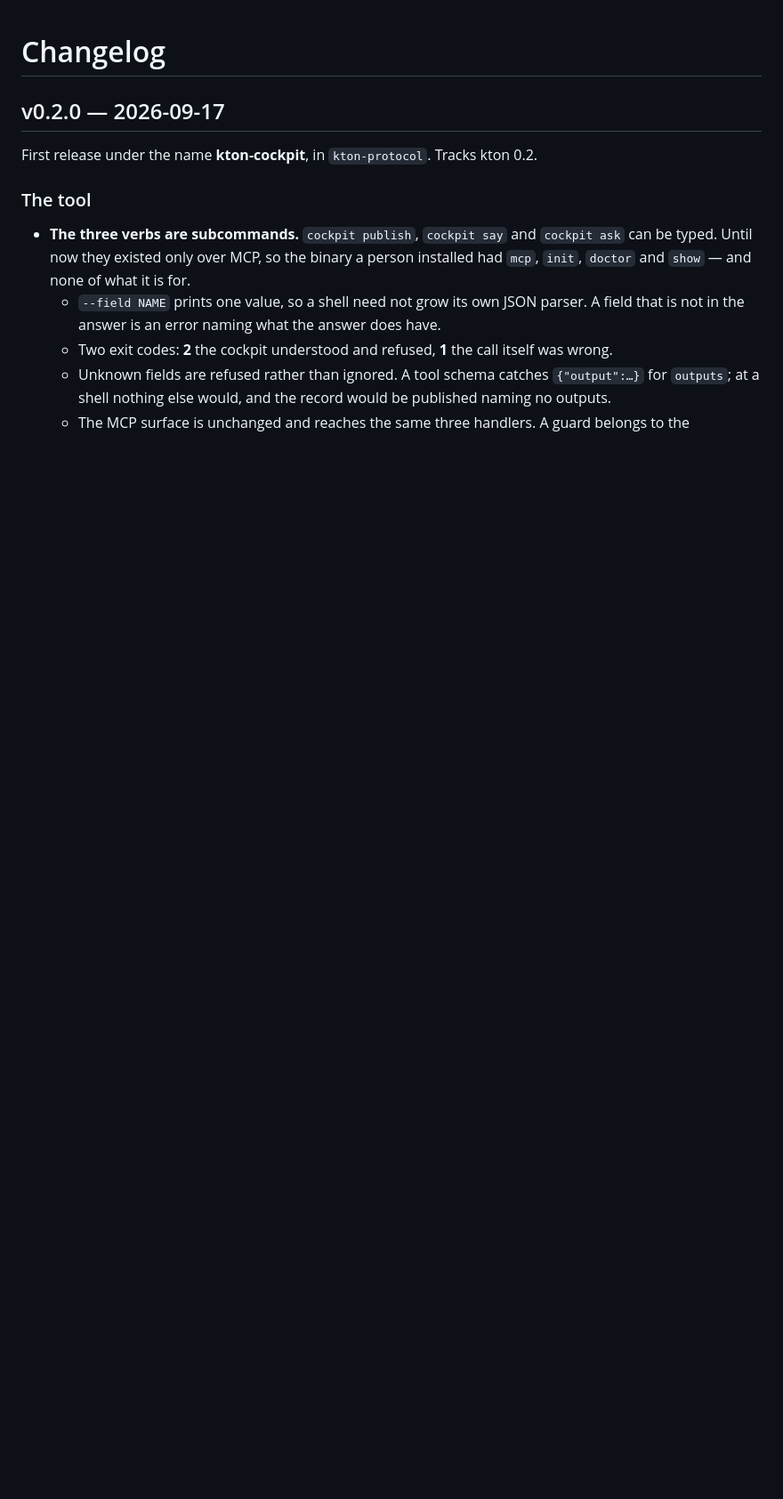
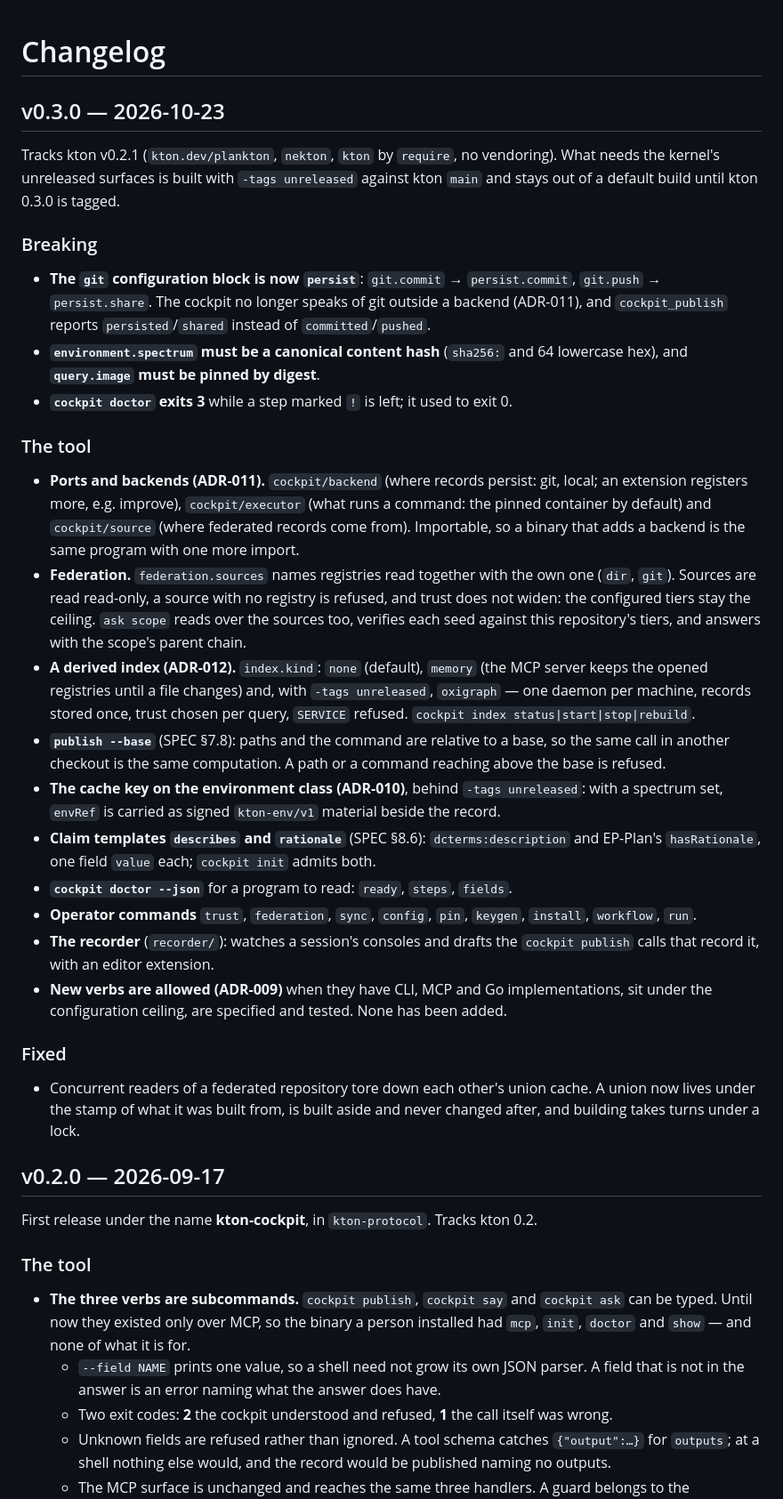
Before and after one commit to kton-protocol/kton-cockpit, a Markdown page: CHANGELOG.md, the part around the change. Shown at 89% size. Drawn GitHub-style; blank space fills up the shorter version.

Commit message:
Release v0.3.0: changelog, and the version stamp's current path
AGENTS.md stamped main.Version, which no longer exists since the command
line moved to cockpit/cli; the stamp now names cockpit/cli.Version.

```diff
--- a/CHANGELOG.md
+++ b/CHANGELOG.md
@@ -1,4 +1,54 @@
 # Changelog
+
+## v0.3.0 — 2026-10-23
+
+Tracks kton v0.2.1 (`kton.dev/plankton`, `nekton`, `kton` by `require`, no vendoring). What needs
+the kernel's unreleased surfaces is built with `-tags unreleased` against kton `main` and stays out
+of a default build until kton 0.3.0 is tagged.
+
+### Breaking
+
+- **The `git` configuration block is now `persist`**: `git.commit` → `persist.commit`, `git.push` →
+  `persist.share`. The cockpit no longer speaks of git outside a backend (ADR-011), and
+  `cockpit_publish` reports `persisted`/`shared` instead of `committed`/`pushed`.
+- **`environment.spectrum` must be a canonical content hash** (`sha256:` and 64 lowercase hex), and
+  **`query.image` must be pinned by digest**.
+- **`cockpit doctor` exits 3** while a step marked `!` is left; it used to exit 0.
+
+### The tool
+
+- **Ports and backends (ADR-011).** `cockpit/backend` (where records persist: git, local; an
+  extension registers more, e.g. improve), `cockpit/executor` (what runs a command: the pinned
+  container by default) and `cockpit/source` (where federated records come from). Importable, so a
+  binary that adds a backend is the same program with one more import.
+- **Federation.** `federation.sources` names registries read together with the own one (`dir`,
+  `git`). Sources are read read-only, a source with no registry is refused, and trust does not
+  widen: the configured tiers stay the ceiling. `ask scope` reads over the sources too, verifies
+  each seed against this repository's tiers, and answers with the scope's parent chain.
+- **A derived index (ADR-012).** `index.kind`: `none` (default), `memory` (the MCP server keeps the
+  opened registries until a file changes) and, with `-tags unreleased`, `oxigraph` — one daemon per
+  machine, records stored once, trust chosen per query, `SERVICE` refused. `cockpit index
+  status|start|stop|rebuild`.
+- **`publish --base`** (SPEC §7.8): paths and the command are relative to a base, so the same call
+  in another checkout is the same computation. A path or a command reaching above the base is
+  refused.
+- **The cache key on the environment class (ADR-010)**, behind `-tags unreleased`: with a spectrum
+  set, `envRef` is carried as signed `kton-env/v1` material beside the record.
+- **Claim templates `describes` and `rationale`** (SPEC §8.6): `dcterms:description` and EP-Plan's
+  `hasRationale`, one field `value` each; `cockpit init` admits both.
+- **`cockpit doctor --json`** for a program to read: `ready`, `steps`, `fields`.
+- **Operator commands** `trust`, `federation`, `sync`, `config`, `pin`, `keygen`, `install`,
+  `workflow`, `run`.
+- **The recorder** (`recorder/`): watches a session's consoles and drafts the `cockpit publish` calls
+  that record it, with an editor extension.
+- **New verbs are allowed (ADR-009)** when they have CLI, MCP and Go implementations, sit under the
+  configuration ceiling, are specified and tested. None has been added.
+
+### Fixed
+
+- Concurrent readers of a federated repository tore down each other's union cache. A union now
+  lives under the stamp of what it was built from, is built aside and never changed after, and
+  building takes turns under a lock.
 
 ## v0.2.0 — 2026-09-17
 
```
Also changed, not shown: AGENTS.md (+1 -1 lines).
